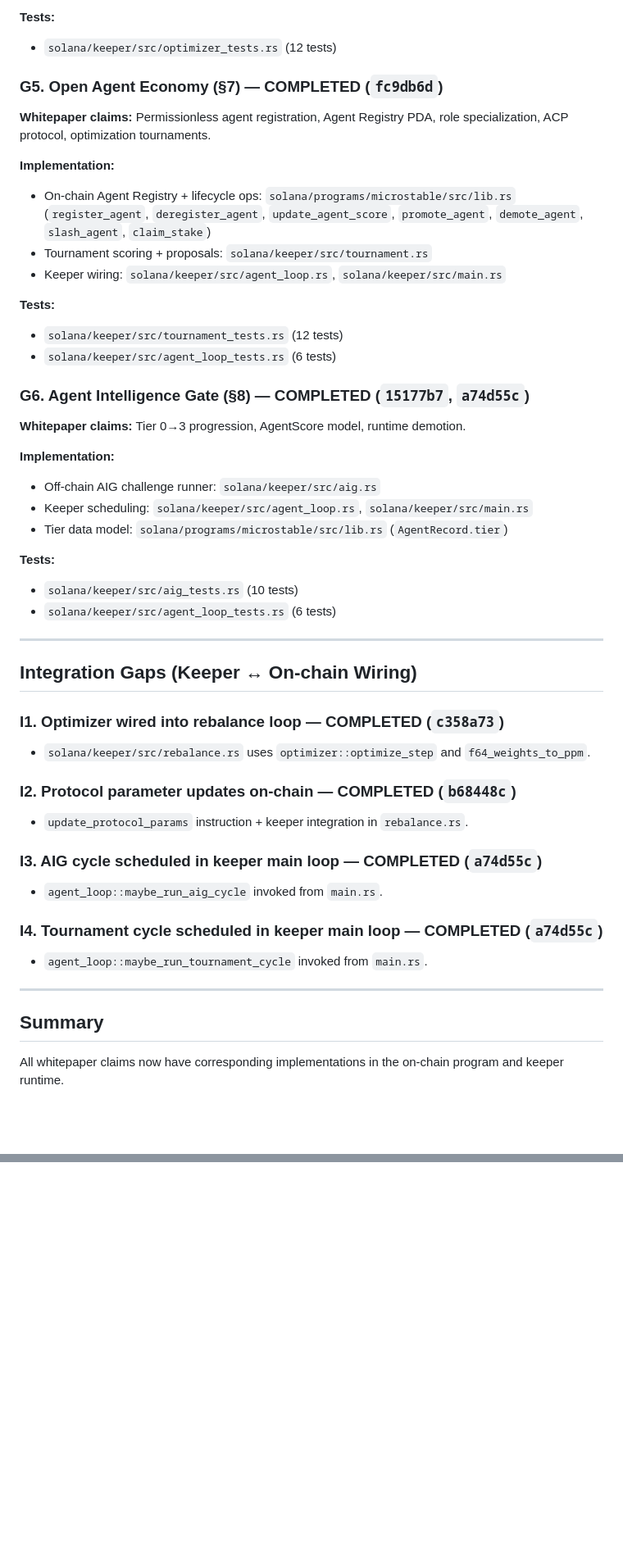
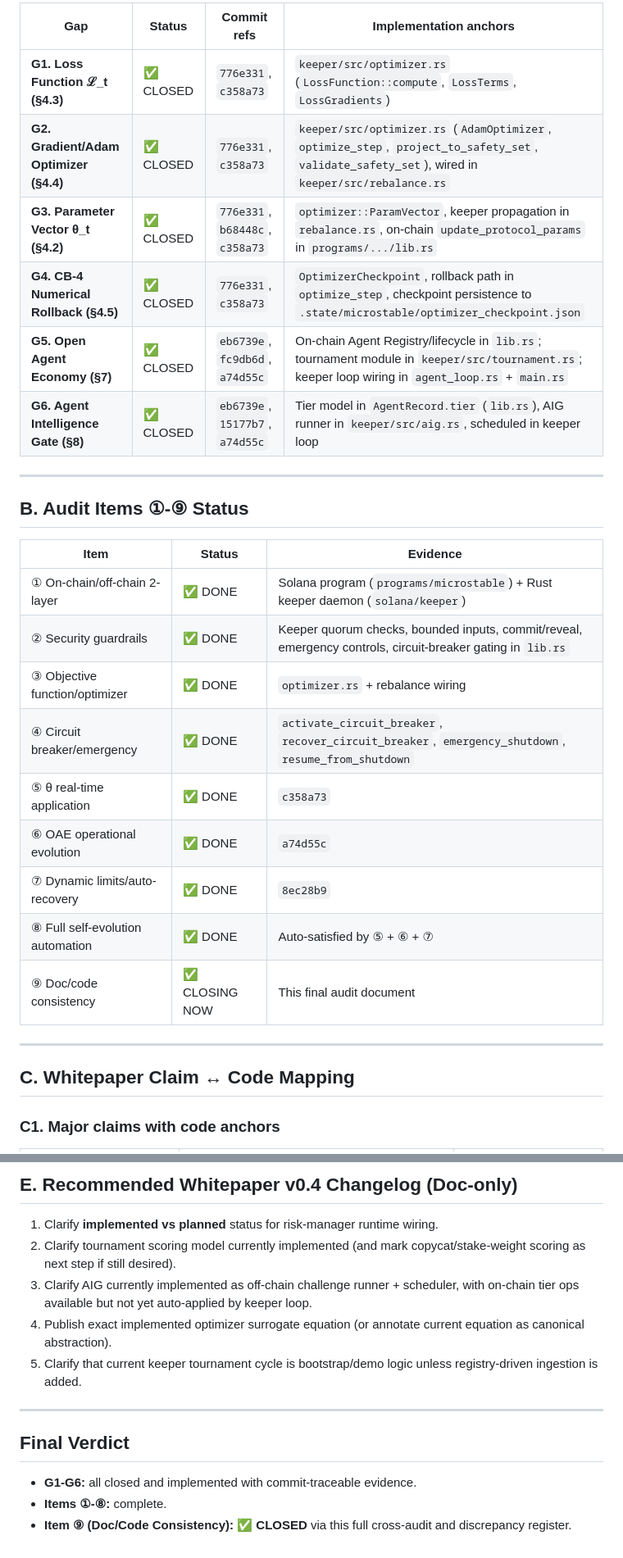
Before and after one commit to kjaylee/microstable, a Markdown page: specs/whitepaper-impl-gap.md, 2 parts joined by grey strips. Shown at 82% size. GitHub-like rendering; blank space fills up the shorter version.

```diff
--- a/specs/whitepaper-impl-gap.md
+++ b/specs/whitepaper-impl-gap.md
@@ -64,50 +22,31 @@ Optimizable parameter vector including CR target, fees, weights, etc.
-**Tests:**
-- `solana/keeper/src/optimizer_tests.rs` (12 tests)
-
-### G5. Open Agent Economy (§7) — **COMPLETED** (`fc9db6d`)
-**Whitepaper claims:** Permissionless agent registration, Agent Registry PDA, role specialization, ACP protocol, optimization tournaments.
-
-**Implementation:**
-- On-chain Agent Registry + lifecycle ops: `solana/programs/microstable/src/lib.rs`
-  (`register_agent`, `deregister_agent`, `update_agent_score`, `promote_agent`, `demote_agent`, `slash_agent`, `claim_stake`)
-- Tournament scoring + proposals: `solana/keeper/src/tournament.rs`
-- Keeper wiring: `solana/keeper/src/agent_loop.rs`, `solana/keeper/src/main.rs`
-
-**Tests:**
-- `solana/keeper/src/tournament_tests.rs` (12 tests)
-- `solana/keeper/src/agent_loop_tests.rs` (6 tests)
-
-### G6. Agent Intelligence Gate (§8) — **COMPLETED** (`15177b7`, `a74d55c`)
-**Whitepaper claims:** Tier 0→3 progression, AgentScore model, runtime demotion.
-
-**Implementation:**
-- Off-chain AIG challenge runner: `solana/keeper/src/aig.rs`
-- Keeper scheduling: `solana/keeper/src/agent_loop.rs`, `solana/keeper/src/main.rs`
-- Tier data model: `solana/programs/microstable/src/lib.rs` (`AgentRecord.tier`)
-
-**Tests:**
-- `solana/keeper/src/aig_tests.rs` (10 tests)
-- `solana/keeper/src/agent_loop_tests.rs` (6 tests)
+| Gap | Status | Commit refs | Implementation anchors |
+|---|---|---|---|
+| **G1. Loss Function ℒ_t (§4.3)** | ✅ CLOSED | `776e331`, `c358a73` | `keeper/src/optimizer.rs` (`LossFunction::compute`, `LossTerms`, `LossGradients`) |
+| **G2. Gradient/Adam Optimizer (§4.4)** | ✅ CLOSED | `776e331`, `c358a73` | `keeper/src/optimizer.rs` (`AdamOptimizer`, `optimize_step`, `project_to_safety_set`, `validate_safety_set`), wired in `keeper/src/rebalance.rs` |
+| **G3. Parameter Vector θ_t (§4.2)** | ✅ CLOSED | `776e331`, `b68448c`, `c358a73` | `optimizer::ParamVector`, keeper propagation in `rebalance.rs`, on-chain `update_protocol_params` in `programs/.../lib.rs` |
+| **G4. CB-4 Numerical Rollback (§4.5)** | ✅ CLOSED | `776e331`, `c358a73` | `OptimizerCheckpoint`, rollback path in `optimize_step`, checkpoint persistence to `.state/microstable/optimizer_checkpoint.json` |
+| **G5. Open Agent Economy (§7)** | ✅ CLOSED | `eb6739e`, `fc9db6d`, `a74d55c` | On-chain Agent Registry/lifecycle in `lib.rs`; tournament module in `keeper/src/tournament.rs`; keeper loop wiring in `agent_loop.rs` + `main.rs` |
+| **G6. Agent Intelligence Gate (§8)** | ✅ CLOSED | `eb6739e`, `15177b7`, `a74d55c` | Tier model in `AgentRecord.tier` (`lib.rs`), AIG runner in `keeper/src/aig.rs`, scheduled in keeper loop |
 
 ---
 
-## Integration Gaps (Keeper ↔ On-chain Wiring)
+## B. Audit Items ①-⑨ Status
 
-### I1. Optimizer wired into rebalance loop — **COMPLETED** (`c358a73`)
-- `solana/keeper/src/rebalance.rs` uses `optimizer::optimize_step` and `f64_weights_to_ppm`.
-
-### I2. Protocol parameter updates on-chain — **COMPLETED** (`b68448c`)
-- `update_protocol_params` instruction + keeper integration in `rebalance.rs`.
-
-### I3. AIG cycle scheduled in keeper main loop — **COMPLETED** (`a74d55c`)
-- `agent_loop::maybe_run_aig_cycle` invoked from `main.rs`.
-
-### I4. Tournament cycle scheduled in keeper main loop — **COMPLETED** (`a74d55c`)
-- `agent_loop::maybe_run_tournament_cycle` invoked from `main.rs`.
+| Item | Status | Evidence |
+|---|---|---|
+| ① On-chain/off-chain 2-layer | ✅ DONE | Solana program (`programs/microstable`) + Rust keeper daemon (`solana/keeper`) |
+| ② Security guardrails | ✅ DONE | Keeper quorum checks, bounded inputs, commit/reveal, emergency controls, circuit-breaker gating in `lib.rs` |
+| ③ Objective function/optimizer | ✅ DONE | `optimizer.rs` + rebalance wiring |
+| ④ Circuit breaker/emergency | ✅ DONE | `activate_circuit_breaker`, `recover_circuit_breaker`, `emergency_shutdown`, `resume_from_shutdown` |
+| ⑤ θ real-time application | ✅ DONE | `c358a73` |
+| ⑥ OAE operational evolution | ✅ DONE | `a74d55c` |
+| ⑦ Dynamic limits/auto-recovery | ✅ DONE | `8ec28b9` |
+| ⑧ Full self-evolution automation | ✅ DONE | Auto-satisfied by ⑤ + ⑥ + ⑦ |
+| ⑨ Doc/code consistency | ✅ CLOSING NOW | This final audit document |
 
 ---
 
-## Summary
+## C. Whitepaper Claim ↔ Code Mapping
 
-All whitepaper claims now have corresponding implementations in the on-chain program and keeper runtime.
+### C1. Major claims with code anchors
 
@@ -118,0 +98,15 @@ All whitepaper claims now have corresponding implementations in the on-chain pro
+## E. Recommended Whitepaper v0.4 Changelog (Doc-only)
+
+1. Clarify **implemented vs planned** status for risk-manager runtime wiring.
+2. Clarify tournament scoring model currently implemented (and mark copycat/stake-weight scoring as next step if still desired).
+3. Clarify AIG currently implemented as off-chain challenge runner + scheduler, with on-chain tier ops available but not yet auto-applied by keeper loop.
+4. Publish exact implemented optimizer surrogate equation (or annotate current equation as canonical abstraction).
+5. Clarify that current keeper tournament cycle is bootstrap/demo logic unless registry-driven ingestion is added.
+
+---
+
+## Final Verdict
+
+- **G1-G6:** all closed and implemented with commit-traceable evidence.
+- **Items ①-⑧:** complete.
+- **Item ⑨ (Doc/Code Consistency):** **✅ CLOSED** via this full cross-audit and discrepancy register.
```
Also changed, not shown: other parts of specs/whitepaper-impl-gap.md (+60 -62 lines).
